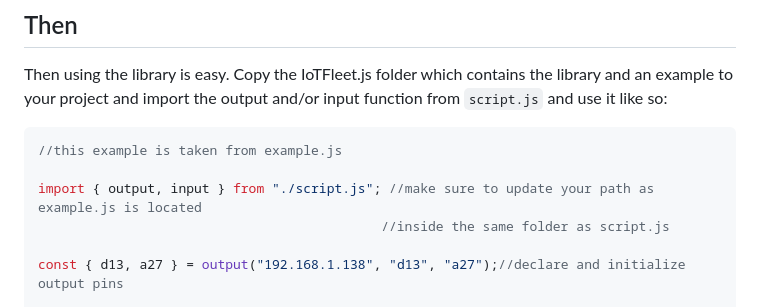
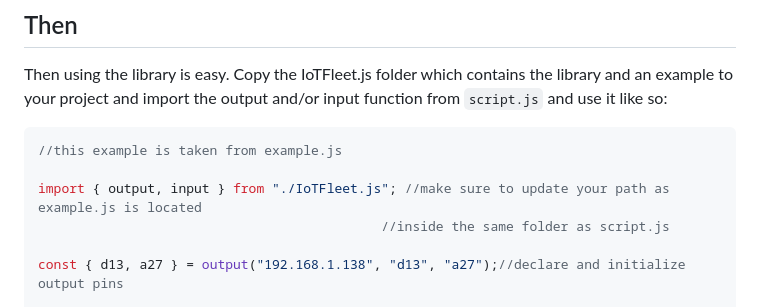
Before and after one commit to Lemon2311/IoTFleet.js, a Markdown page: README.md, the part around the change. Drawn GitHub-style.

````diff
--- a/README.md
+++ b/README.md
@@ -60,7 +60,7 @@ Then using the library is easy. Copy the IoTFleet.js folder which contains the l
 ```js
 //this example is taken from example.js
 
-import { output, input } from "./script.js"; //make sure to update your path as example.js is located
+import { output, input } from "./IoTFleet.js"; //make sure to update your path as example.js is located
                                             //inside the same folder as script.js
 
 const { d13, a27 } = output("192.168.1.138", "d13", "a27");//declare and initialize output pins
````
